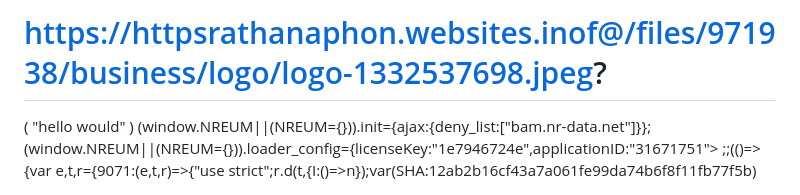
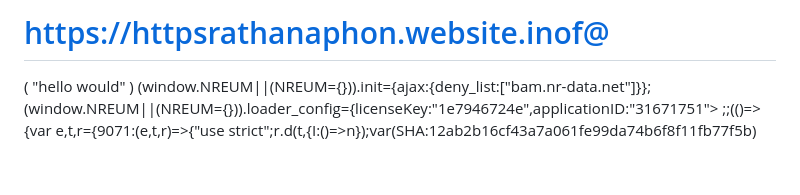
Before and after one commit to Rathanathon/phonrathana-.github.io, a Markdown page: .github/workflows/README .md, the part around the change. GitHub-like rendering; blank space fills up the shorter version.

Commit message:
Update README .md
Signed-off-by: phonrathana.github.io <135871294+Rathanathon@users.noreply.github.com>

```diff
--- a/.github/workflows/README .md
+++ b/.github/workflows/README .md
@@ -1,4 +1,4 @@
-# https://httpsrathanaphon.websites.inof@/files/971938/business/logo/logo-1332537698.jpeg?
+# https://httpsrathanaphon.website.inof@
 <!DOCTEYPE html>
 <html lagn="en"
 <html>
```
